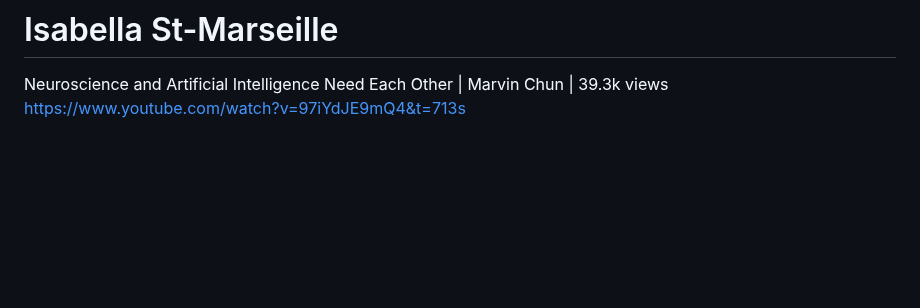
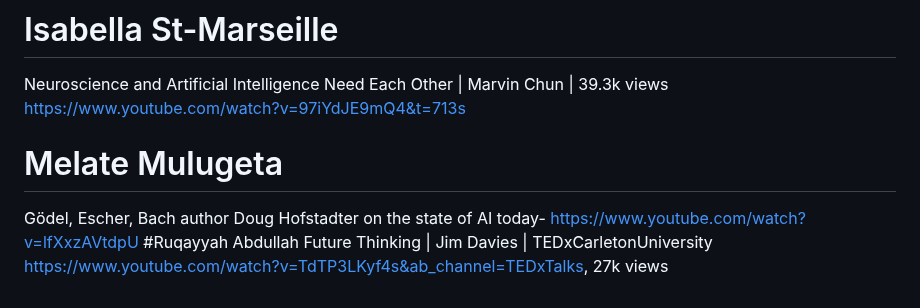
Before and after one commit to cogscidighum/3704A, a Markdown page: README.md, the part around the change. Rendered like a GitHub page; blank space fills up the shorter version.

```diff
--- a/README.md
+++ b/README.md
@@ -83,3 +83,5 @@ Ryan Holiday, The Daily Stoic - [Casey Neistat On Finding Purpose and Balancing
 # Isabella St-Marseille
 Neuroscience and Artificial Intelligence Need Each Other | Marvin Chun | 39.3k views
 https://www.youtube.com/watch?v=97iYdJE9mQ4&t=713s
+# Melate Mulugeta
+Gödel, Escher, Bach author Doug Hofstadter on the state of AI today- https://www.youtube.com/watch?v=lfXxzAVtdpU #Ruqayyah Abdullah Future Thinking | Jim Davies | TEDxCarletonUniversity https://www.youtube.com/watch?v=TdTP3LKyf4s&ab_channel=TEDxTalks, 27k views
```
